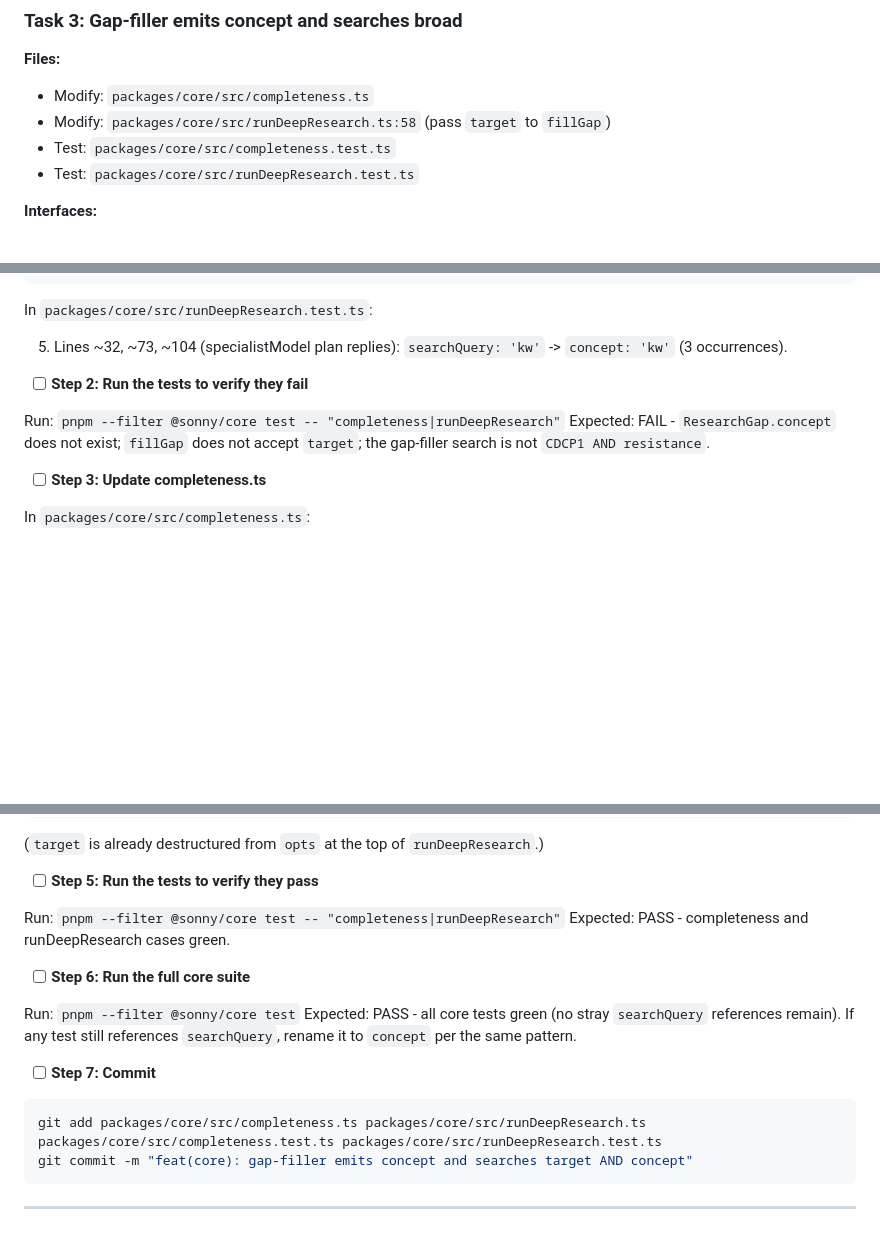
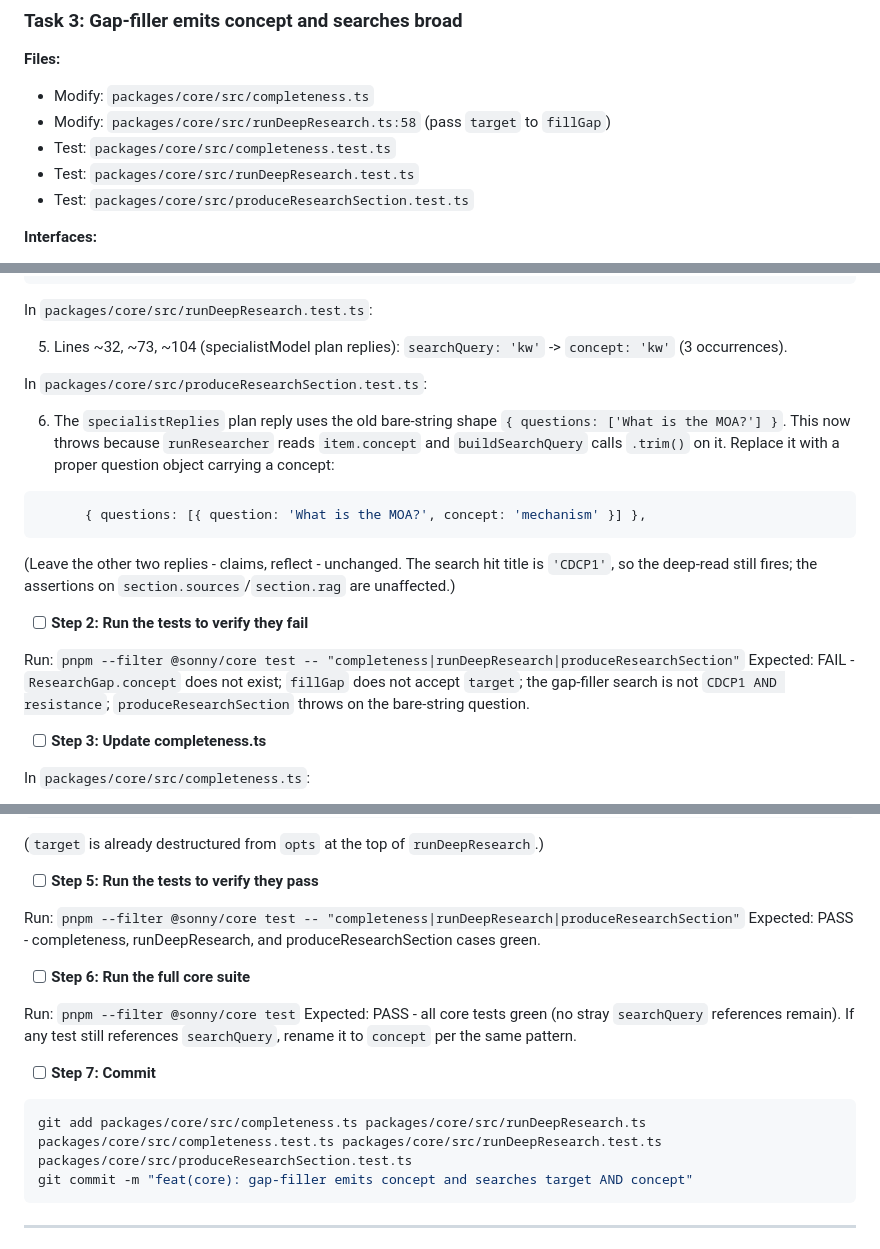
Before and after one commit to mrsirquanzo/Sonny, a Markdown page: docs/plans/2026-06-29-broad-query-recall.md, 3 parts joined by grey strips. Rendered like a GitHub page; blank space fills up the shorter version.

Commit message:
docs: add produceResearchSection fixture fix to broad-query plan Task 3

````diff
--- a/docs/plans/2026-06-29-broad-query-recall.md
+++ b/docs/plans/2026-06-29-broad-query-recall.md
@@ -272,6 +272,7 @@ git commit -m "feat(core): planner emits concept; research loop searches target
 - Modify: `packages/core/src/runDeepResearch.ts:58` (pass `target` to `fillGap`)
 - Test: `packages/core/src/completeness.test.ts`
 - Test: `packages/core/src/runDeepResearch.test.ts`
+- Test: `packages/core/src/produceResearchSection.test.ts`
 
 **Interfaces:**
 - Consumes: `buildSearchQuery` from `./searchQuery.js`.
@@ -307,10 +308,20 @@ In `packages/core/src/runDeepResearch.test.ts`:
 
 5. Lines ~32, ~73, ~104 (specialistModel plan replies): `searchQuery: 'kw'` -> `concept: 'kw'` (3 occurrences).
 
+In `packages/core/src/produceResearchSection.test.ts`:
+
+6. The `specialistReplies` plan reply uses the old bare-string shape `{ questions: ['What is the MOA?'] }`. This now throws because `runResearcher` reads `item.concept` and `buildSearchQuery` calls `.trim()` on it. Replace it with a proper question object carrying a concept:
+
+```ts
+      { questions: [{ question: 'What is the MOA?', concept: 'mechanism' }] },
+```
+
+(Leave the other two replies - claims, reflect - unchanged. The search hit title is `'CDCP1'`, so the deep-read still fires; the assertions on `section.sources`/`section.rag` are unaffected.)
+
 - [ ] **Step 2: Run the tests to verify they fail**
 
-Run: `pnpm --filter @sonny/core test -- "completeness|runDeepResearch"`
-Expected: FAIL - `ResearchGap.concept` does not exist; `fillGap` does not accept `target`; the gap-filler search is not `CDCP1 AND resistance`.
+Run: `pnpm --filter @sonny/core test -- "completeness|runDeepResearch|produceResearchSection"`
+Expected: FAIL - `ResearchGap.concept` does not exist; `fillGap` does not accept `target`; the gap-filler search is not `CDCP1 AND resistance`; `produceResearchSection` throws on the bare-string question.
 
 - [ ] **Step 3: Update completeness.ts**
 
@@ -379,8 +390,8 @@ In `packages/core/src/runDeepResearch.ts` line ~58, pass `target` to `fillGap`:
 
 - [ ] **Step 5: Run the tests to verify they pass**
 
-Run: `pnpm --filter @sonny/core test -- "completeness|runDeepResearch"`
-Expected: PASS - completeness and runDeepResearch cases green.
+Run: `pnpm --filter @sonny/core test -- "completeness|runDeepResearch|produceResearchSection"`
+Expected: PASS - completeness, runDeepResearch, and produceResearchSection cases green.
 
 - [ ] **Step 6: Run the full core suite**
 
@@ -390,7 +401,7 @@ Expected: PASS - all core tests green (no stray `searchQuery` references remain)
 - [ ] **Step 7: Commit**
 
 ```bash
-git add packages/core/src/completeness.ts packages/core/src/runDeepResearch.ts packages/core/src/completeness.test.ts packages/core/src/runDeepResearch.test.ts
+git add packages/core/src/completeness.ts packages/core/src/runDeepResearch.ts packages/core/src/completeness.test.ts packages/core/src/runDeepResearch.test.ts packages/core/src/produceResearchSection.test.ts
 git commit -m "feat(core): gap-filler emits concept and searches target AND concept"
 ```
 
````
